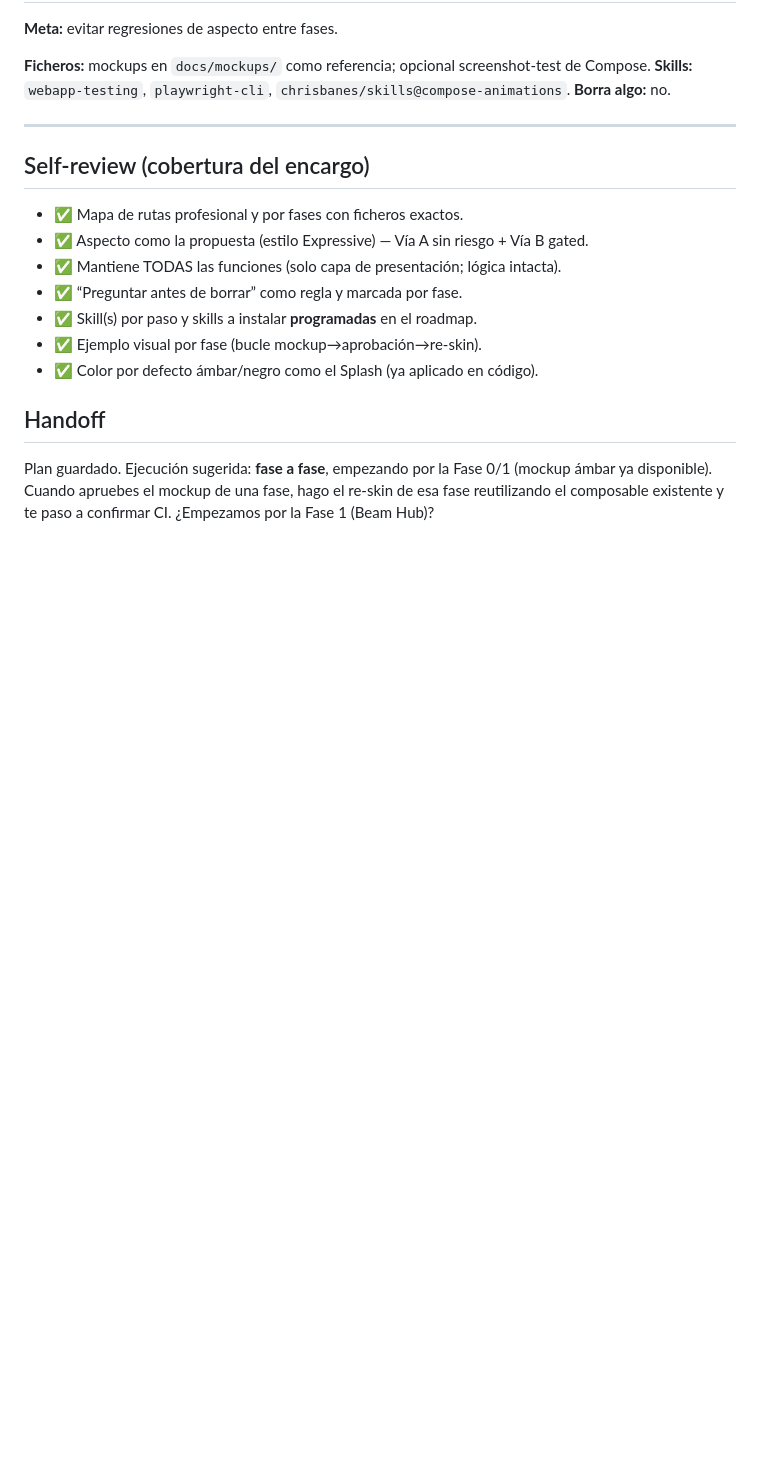
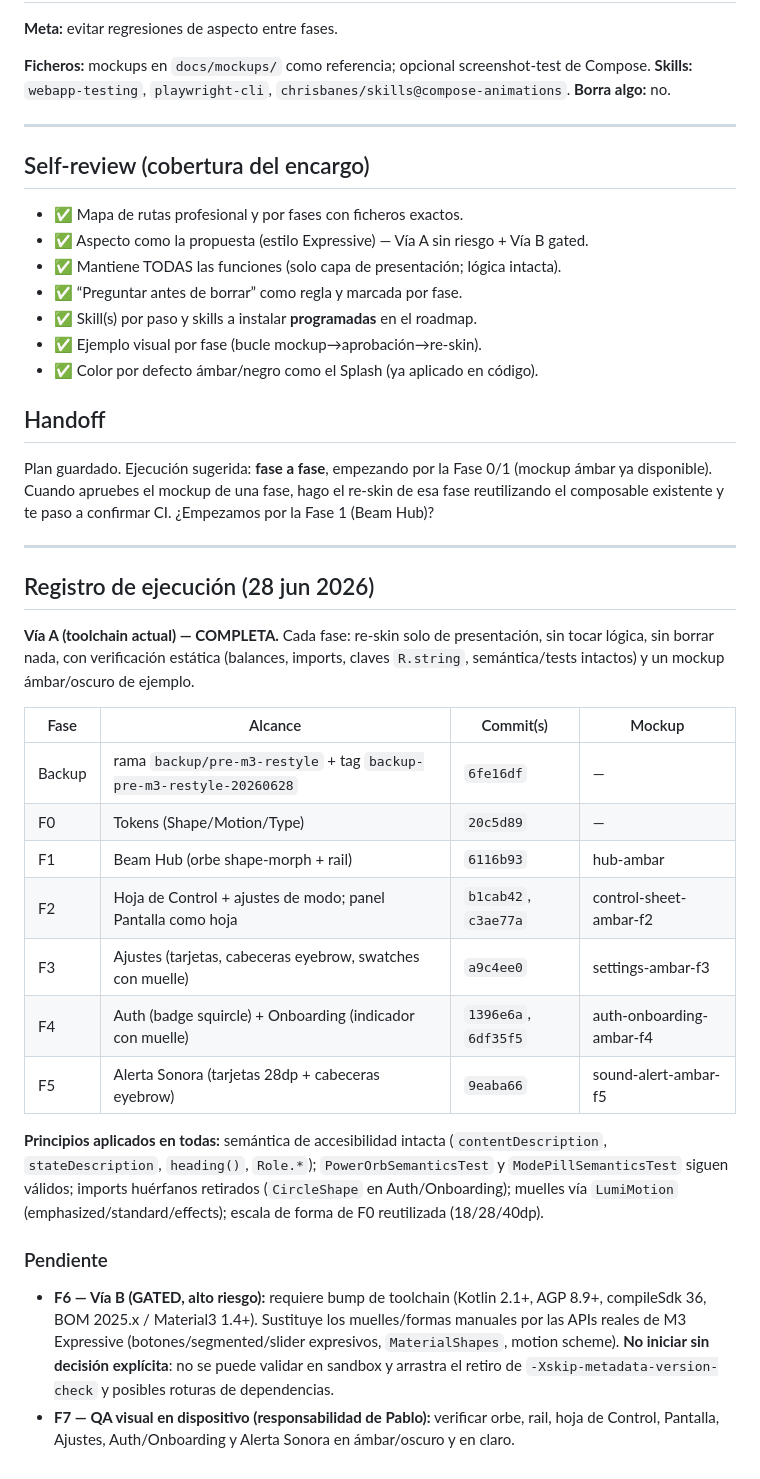
Before and after one commit to mejoresiagratis-code/lumiai-app, a Markdown page: docs/plans/2026-06-28-restyle-m3-expressive-roadmap.md, the part around the change. Drawn GitHub-style; blank space fills up the shorter version.

Commit message:
docs(restyle): registro de ejecución Via A (F0-F5 completas) + estado F6/F7

```diff
--- a/docs/plans/2026-06-28-restyle-m3-expressive-roadmap.md
+++ b/docs/plans/2026-06-28-restyle-m3-expressive-roadmap.md
@@ -201,3 +201,35 @@ manuales (Fase 0) → **PREGUNTAR** antes de borrarlos.
 Plan guardado. Ejecución sugerida: **fase a fase**, empezando por la Fase 0/1 (mockup ámbar ya
 disponible). Cuando apruebes el mockup de una fase, hago el re-skin de esa fase reutilizando el
 composable existente y te paso a confirmar CI. ¿Empezamos por la Fase 1 (Beam Hub)?
+
+---
+
+## Registro de ejecución (28 jun 2026)
+
+**Vía A (toolchain actual) — COMPLETA.** Cada fase: re-skin solo de presentación,
+sin tocar lógica, sin borrar nada, con verificación estática (balances, imports,
+claves `R.string`, semántica/tests intactos) y un mockup ámbar/oscuro de ejemplo.
+
+| Fase | Alcance | Commit(s) | Mockup |
+|------|---------|-----------|--------|
+| Backup | rama `backup/pre-m3-restyle` + tag `backup-pre-m3-restyle-20260628` | `6fe16df` | — |
+| F0 | Tokens (Shape/Motion/Type) | `20c5d89` | — |
+| F1 | Beam Hub (orbe shape-morph + rail) | `6116b93` | hub-ambar |
+| F2 | Hoja de Control + ajustes de modo; panel Pantalla como hoja | `b1cab42`, `c3ae77a` | control-sheet-ambar-f2 |
+| F3 | Ajustes (tarjetas, cabeceras eyebrow, swatches con muelle) | `a9c4ee0` | settings-ambar-f3 |
+| F4 | Auth (badge squircle) + Onboarding (indicador con muelle) | `1396e6a`, `6df35f5` | auth-onboarding-ambar-f4 |
+| F5 | Alerta Sonora (tarjetas 28dp + cabeceras eyebrow) | `9eaba66` | sound-alert-ambar-f5 |
+
+**Principios aplicados en todas:** semántica de accesibilidad intacta (`contentDescription`,
+`stateDescription`, `heading()`, `Role.*`); `PowerOrbSemanticsTest` y `ModePillSemanticsTest`
+siguen válidos; imports huérfanos retirados (`CircleShape` en Auth/Onboarding); muelles vía
+`LumiMotion` (emphasized/standard/effects); escala de forma de F0 reutilizada (18/28/40dp).
+
+### Pendiente
+- **F6 — Vía B (GATED, alto riesgo):** requiere bump de toolchain (Kotlin 2.1+, AGP 8.9+,
+  compileSdk 36, BOM 2025.x / Material3 1.4+). Sustituye los muelles/formas manuales por las
+  APIs reales de M3 Expressive (botones/segmented/slider expresivos, `MaterialShapes`,
+  motion scheme). **No iniciar sin decisión explícita**: no se puede validar en sandbox y
+  arrastra el retiro de `-Xskip-metadata-version-check` y posibles roturas de dependencias.
+- **F7 — QA visual en dispositivo (responsabilidad de Pablo):** verificar orbe, rail, hoja de
+  Control, Pantalla, Ajustes, Auth/Onboarding y Alerta Sonora en ámbar/oscuro y en claro.
```
